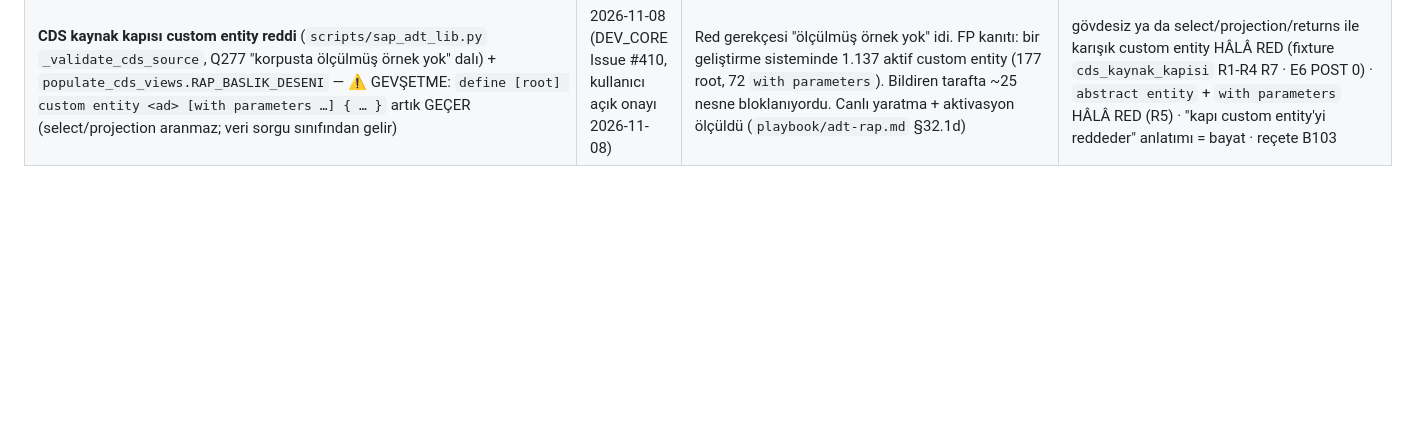
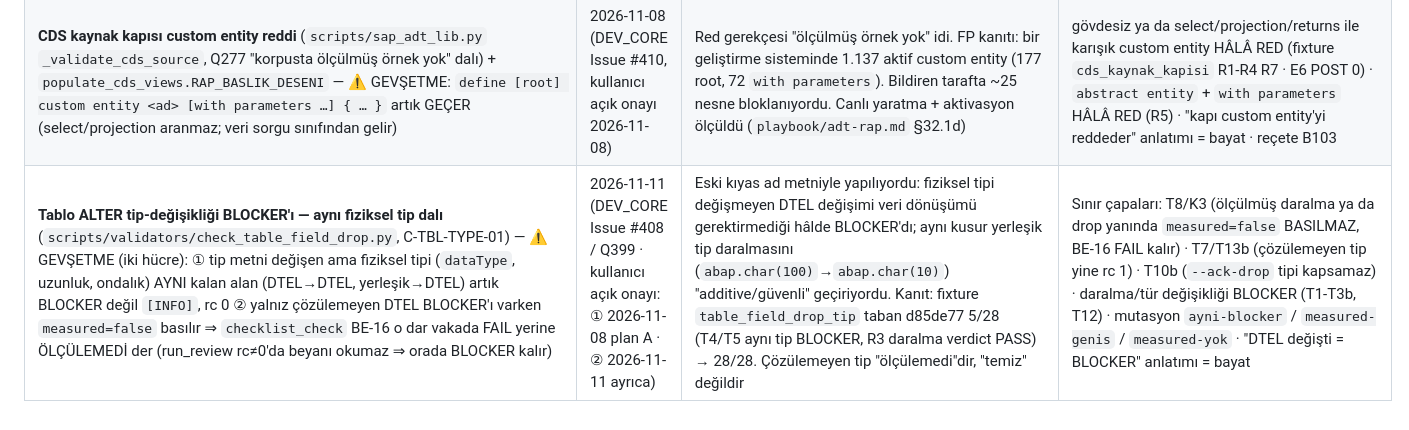
Before and after one commit to ix-works/DEV_CORE, a Markdown page: governance/removed-controls.md, the part around the change. GitHub-like rendering; blank space fills up the shorter version.

Commit message:
#408: removed-controls — C-TBL-TYPE-01 gevşetme satırı (iki hücre, kullanıcı onaylı)
Co-Authored-By: Claude Opus 5.5 <noreply@anthropic.com>

```diff
--- a/governance/removed-controls.md
+++ b/governance/removed-controls.md
@@ -39,3 +39,4 @@
 | **`sap_sync_pull --file` ad kıyası + namespace'li dosya adı çözümü** (`scripts/sap_sync_pull.py` `_dosya_tutarsizligi` ① · `main` · `scripts/source_drift.py` `find_repo_source_file` / `pbe_siniflandir` / `_pbe_adaylari` · `scripts/validators/check_source_drift.py` · `check_sap_master_language.py`) — ⚠ GEVŞETME: dosya adı gövdesi `ad_politikasi.dosya_adindan_ad` ile SAP adına çözülerek kıyaslanır ⇒ `/XNS/X` + `#xns#x.*` (ve `%23xns%23x.*`, AFF `(xns)x.*`) artık "başka objenin dosyası" diye REDDEDİLMEZ | 2026-11-08 (DEV_CORE Issue #405 ⑦, kullanıcı açık onayı 2026-11-08) | Ham gövde kıyası namespace'li objenin KENDİ dosyasını reddediyordu (ölçüldü 3353fca: `/XNS/X` + `#xns#x.tabl.ddl` → "obje adı '#XNS#X' taşıyor"); kapı yalnız `--offline` ile açılıyordu ⇒ canlıyı ezme koruması fiilen yoktu. FP kanıtı: fixture `q405_kapsam_bosluklari` A1/A2/A3/A4/H3 tabanda KIRMIZI. Koruma yönü: farklı ad/namespace (bug gate M1, 2026-09-26) AYNEN red — M1 `/XNS/Y` · M2 `/YNS/X` · M3 `ZCL_BASKA` · M4 `#XNS#Y` · K2 Z adı; kip `--mutasyon-pull-farkli-kabul` beşini birden düşürür | "namespace'li obje `--file` ile çekilemez / `--offline` şart" anlatımı = bayat. Z adı davranışı bayt-aynı (H2 · T6 · ML2) |
 | **`check_package_naming` namespace'li ad kararı** (`scripts/validators/check_package_naming.py` `validate_package`) — ⚠ GEVŞETME: ① namespace'li dosya adı (`#ns#x`) için iki ek aday: çözülmüş SAP adı (`/NS/X`) ve büyük harfli ham gövde (`#NS#X`) ② GEÇERLİ namespace'i (gramer: 3-8 karakter) paketin Naming tablosu HİÇ anmıyorsa sonuç FAIL değil ÖLÇÜLEMEDİ (rc 0, KAPSAM satırında sayılır); biçimi bozuk namespace (`#ab#x`, `##x`) FAIL kalır (bug-gate F2, N13 N14) | 2026-11-08 (DEV_CORE Issue #405 ①, kullanıcı açık onayı 2026-11-08) | ① abapGit dosya adını küçük harfle yazar, `^#NS#…` tablosu büyük harflidir ⇒ doğru ad reddediliyordu (kardeş `check_object_in_correct_pkg` zaten `.upper()` uygular) ② Z tablosu `/NS/` adını değerlendiremez; FAIL yanlış hükümdü (#402 ilkesi: `/` taşıyan ad ya denetlenir ya ÖLÇÜLEMEDİ). Tüketici korpusunda bu dalı tetikleyen dosya 0 (ölçüldü 2026-11-08) | Koruma yönü: tablo namespace'i anıyorsa eşleşmeme gerçek FAIL (N6, kip `naming-ns-anma-yok`) · küçük harfli Z dosya adı hâlâ FAIL (N9, kip `naming-zy-buyuk`) |
 | **CDS kaynak kapısı custom entity reddi** (`scripts/sap_adt_lib.py` `_validate_cds_source`, Q277 "korpusta ölçülmüş örnek yok" dalı) + `populate_cds_views.RAP_BASLIK_DESENI` — ⚠ GEVŞETME: `define [root] custom entity <ad> [with parameters …] { … }` artık GEÇER (select/projection aranmaz; veri sorgu sınıfından gelir) | 2026-11-08 (DEV_CORE Issue #410, kullanıcı açık onayı 2026-11-08) | Red gerekçesi "ölçülmüş örnek yok" idi. FP kanıtı: bir geliştirme sisteminde 1.137 aktif custom entity (177 root, 72 `with parameters`). Bildiren tarafta ~25 nesne bloklanıyordu. Canlı yaratma + aktivasyon ölçüldü (`playbook/adt-rap.md` §32.1d) | gövdesiz ya da select/projection/returns ile karışık custom entity HÂLÂ RED (fixture `cds_kaynak_kapisi` R1-R4 R7 · E6 POST 0) · `abstract entity` + `with parameters` HÂLÂ RED (R5) · "kapı custom entity'yi reddeder" anlatımı = bayat · reçete B103 |
+| **Tablo ALTER tip-değişikliği BLOCKER'ı — aynı fiziksel tip dalı** (`scripts/validators/check_table_field_drop.py`, C-TBL-TYPE-01) — ⚠ GEVŞETME (iki hücre): ① tip metni değişen ama fiziksel tipi (`dataType`, uzunluk, ondalık) AYNI kalan alan (DTEL→DTEL, yerleşik→DTEL) artık BLOCKER değil `[INFO]`, rc 0 ② yalnız çözülemeyen DTEL BLOCKER'ı varken `measured=false` basılır ⇒ `checklist_check` BE-16 o dar vakada FAIL yerine ÖLÇÜLEMEDİ der (run_review rc≠0'da beyanı okumaz ⇒ orada BLOCKER kalır) | 2026-11-11 (DEV_CORE Issue #408 / Q399 · kullanıcı açık onayı: ① 2026-11-08 plan A · ② 2026-11-11 ayrıca) | Eski kıyas ad metniyle yapılıyordu: fiziksel tipi değişmeyen DTEL değişimi veri dönüşümü gerektirmediği hâlde BLOCKER'dı; aynı kusur yerleşik tip daralmasını (`abap.char(100)`→`abap.char(10)`) "additive/güvenli" geçiriyordu. Kanıt: fixture `table_field_drop_tip` taban d85de77 5/28 (T4/T5 aynı tip BLOCKER, R3 daralma verdict PASS) → 28/28. Çözülemeyen tip "ölçülemedi"dir, "temiz" değildir | Sınır çapaları: T8/K3 (ölçülmüş daralma ya da drop yanında `measured=false` BASILMAZ, BE-16 FAIL kalır) · T7/T13b (çözülemeyen tip yine rc 1) · T10b (`--ack-drop` tipi kapsamaz) · daralma/tür değişikliği BLOCKER (T1-T3b, T12) · mutasyon `ayni-blocker` / `measured-genis` / `measured-yok` · "DTEL değişti = BLOCKER" anlatımı = bayat |
```
